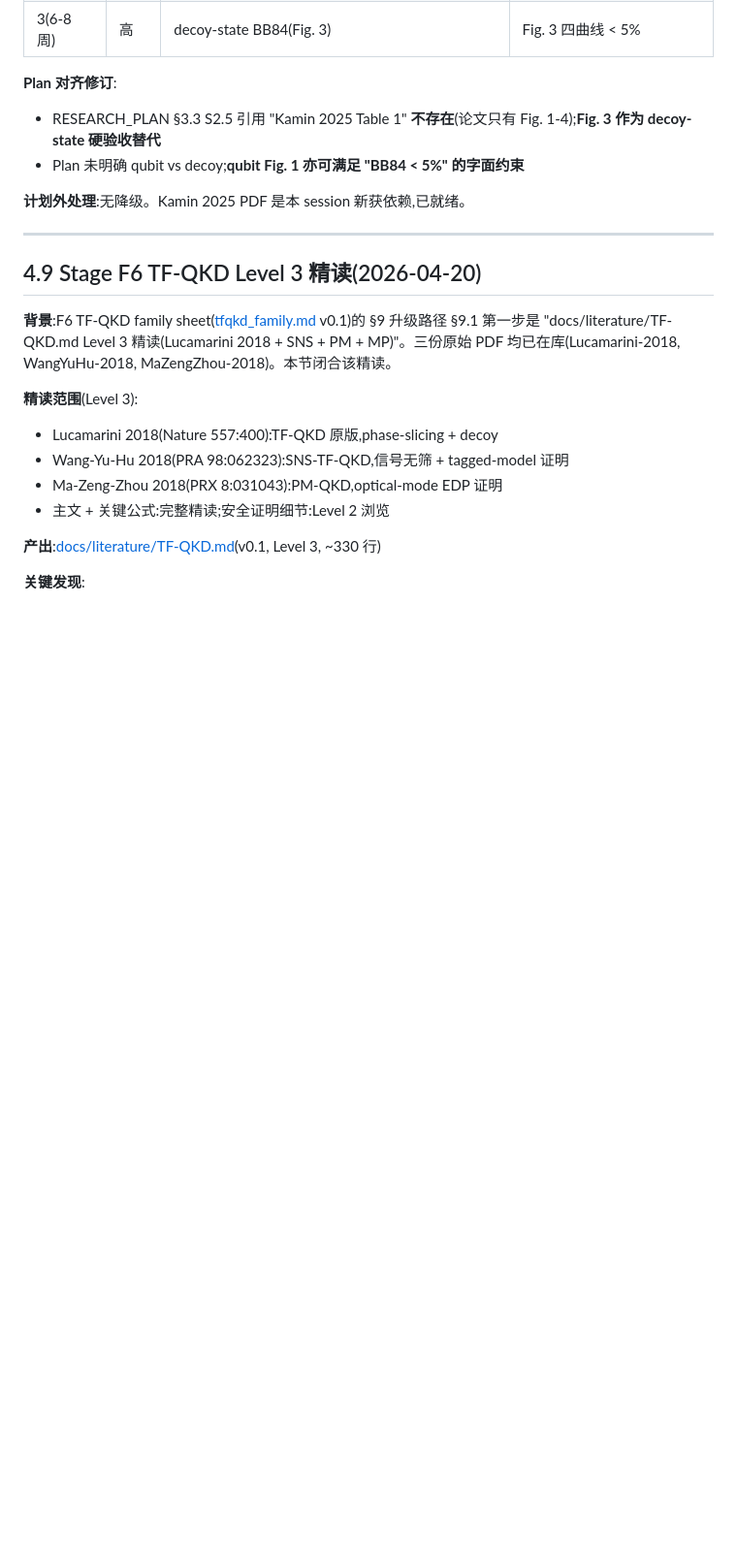
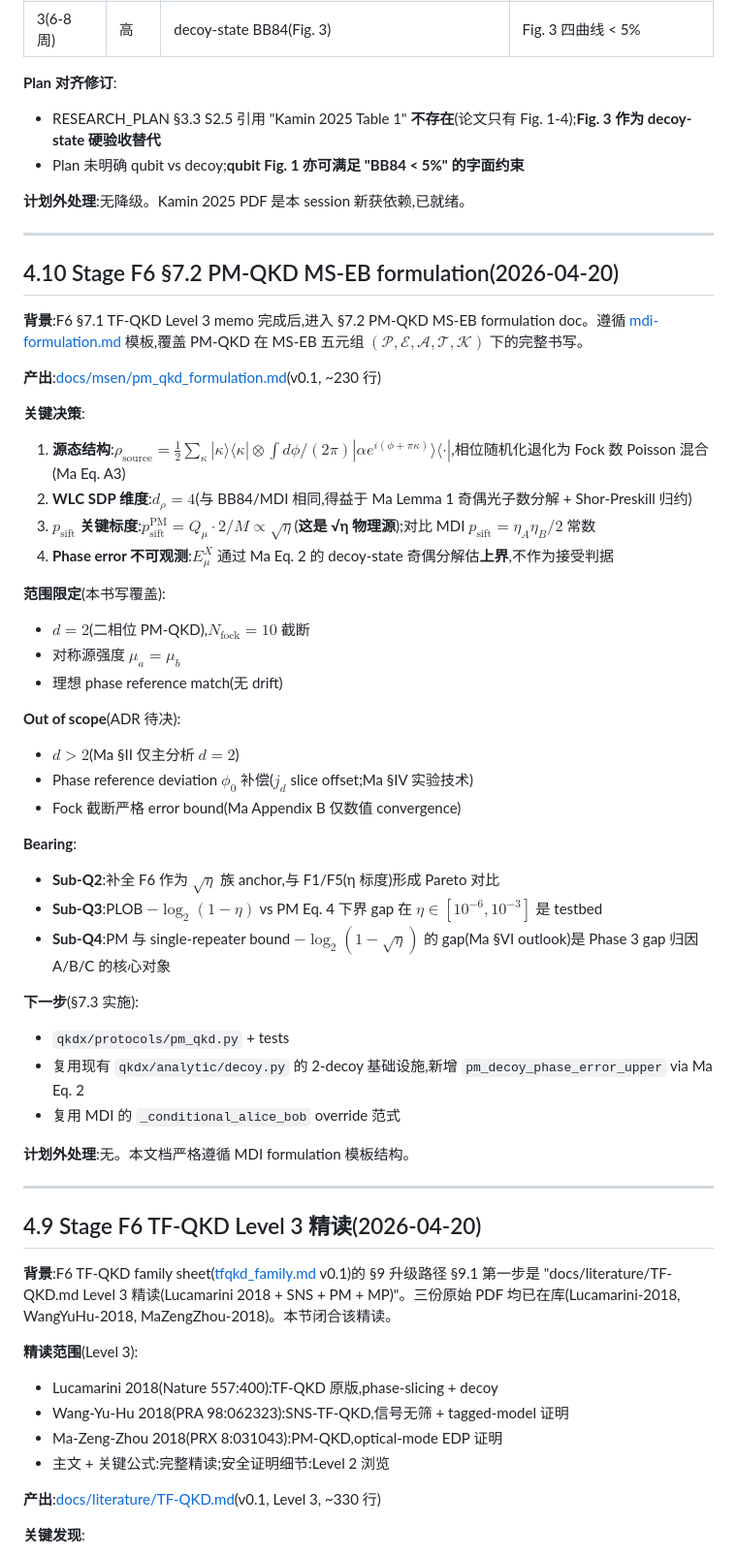
Before and after one commit to RoyalTeng/AI4QKD, a Markdown page: docs/PHASE1_LOG.md, the part around the change. Shown at 97% size. Drawn GitHub-style; blank space fills up the shorter version.

```diff
--- a/docs/PHASE1_LOG.md
+++ b/docs/PHASE1_LOG.md
@@ -499,6 +499,43 @@ Ma-Razavi 物理参数确认:η_a/η_b 为包含探测器效率的总臂传输
 
 ---
 
+## 4.10 Stage F6 §7.2 PM-QKD MS-EB formulation(2026-04-20)
+
+**背景**:F6 §7.1 TF-QKD Level 3 memo 完成后,进入 §7.2 PM-QKD MS-EB formulation doc。遵循 [mdi-formulation.md](msen/mdi-formulation.md) 模板,覆盖 PM-QKD 在 MS-EB 五元组 $(\mathcal{P}, \mathcal{E}, \mathcal{A}, \mathcal{T}, \mathcal{K})$ 下的完整书写。
+
+**产出**:[docs/msen/pm_qkd_formulation.md](msen/pm_qkd_formulation.md)(v0.1, ~230 行)
+
+**关键决策**:
+
+1. **源态结构**:$\rho_\text{source} = \frac{1}{2}\sum_\kappa |\kappa\rangle\langle\kappa| \otimes \int d\phi/(2\pi) |\alpha e^{i(\phi + \pi\kappa)}\rangle\langle\cdot|$,相位随机化退化为 Fock 数 Poisson 混合(Ma Eq. A3)
+2. **WLC SDP 维度**:$d_\rho = 4$(与 BB84/MDI 相同,得益于 Ma Lemma 1 奇偶光子数分解 + Shor-Preskill 归约)
+3. **$p_\text{sift}$ 关键标度**:$p_\text{sift}^\text{PM} = Q_\mu \cdot 2/M \propto \sqrt{\eta}$(**这是 √η 物理源**);对比 MDI $p_\text{sift} = \eta_A\eta_B/2$ 常数
+4. **Phase error 不可观测**:$E_\mu^X$ 通过 Ma Eq. 2 的 decoy-state 奇偶分解估**上界**,不作为接受判据
+
+**范围限定**(本书写覆盖):
+- $d = 2$(二相位 PM-QKD),$N_\text{fock} = 10$ 截断
+- 对称源强度 $\mu_a = \mu_b$
+- 理想 phase reference match(无 drift)
+
+**Out of scope**(ADR 待决):
+- $d > 2$(Ma §II 仅主分析 $d = 2$)
+- Phase reference deviation $\phi_0$ 补偿($j_d$ slice offset;Ma §IV 实验技术)
+- Fock 截断严格 error bound(Ma Appendix B 仅数值 convergence)
+
+**Bearing**:
+- **Sub-Q2**:补全 F6 作为 $\sqrt{\eta}$ 族 anchor,与 F1/F5(η 标度)形成 Pareto 对比
+- **Sub-Q3**:PLOB $-\log_2(1-\eta)$ vs PM Eq. 4 下界 gap 在 $\eta \in [10^{-6}, 10^{-3}]$ 是 testbed
+- **Sub-Q4**:PM 与 single-repeater bound $-\log_2(1-\sqrt\eta)$ 的 gap(Ma §VI outlook)是 Phase 3 gap 归因 A/B/C 的核心对象
+
+**下一步**(§7.3 实施):
+- `qkdx/protocols/pm_qkd.py` + tests
+- 复用现有 `qkdx/analytic/decoy.py` 的 2-decoy 基础设施,新增 `pm_decoy_phase_error_upper` via Ma Eq. 2
+- 复用 MDI 的 `_conditional_alice_bob` override 范式
+
+**计划外处理**:无。本文档严格遵循 MDI formulation 模板结构。
+
+---
+
 ## 4.9 Stage F6 TF-QKD Level 3 精读(2026-04-20)
 
 **背景**:F6 TF-QKD family sheet([tfqkd_family.md](families/tfqkd_family.md) v0.1)的 §9 升级路径 §9.1 第一步是 "docs/literature/TF-QKD.md Level 3 精读(Lucamarini 2018 + SNS + PM + MP)"。三份原始 PDF 均已在库(Lucamarini-2018, WangYuHu-2018, MaZengZhou-2018)。本节闭合该精读。
```
Also changed, not shown: docs/msen/pm_qkd_formulation.md (added, +226 -0 lines).
